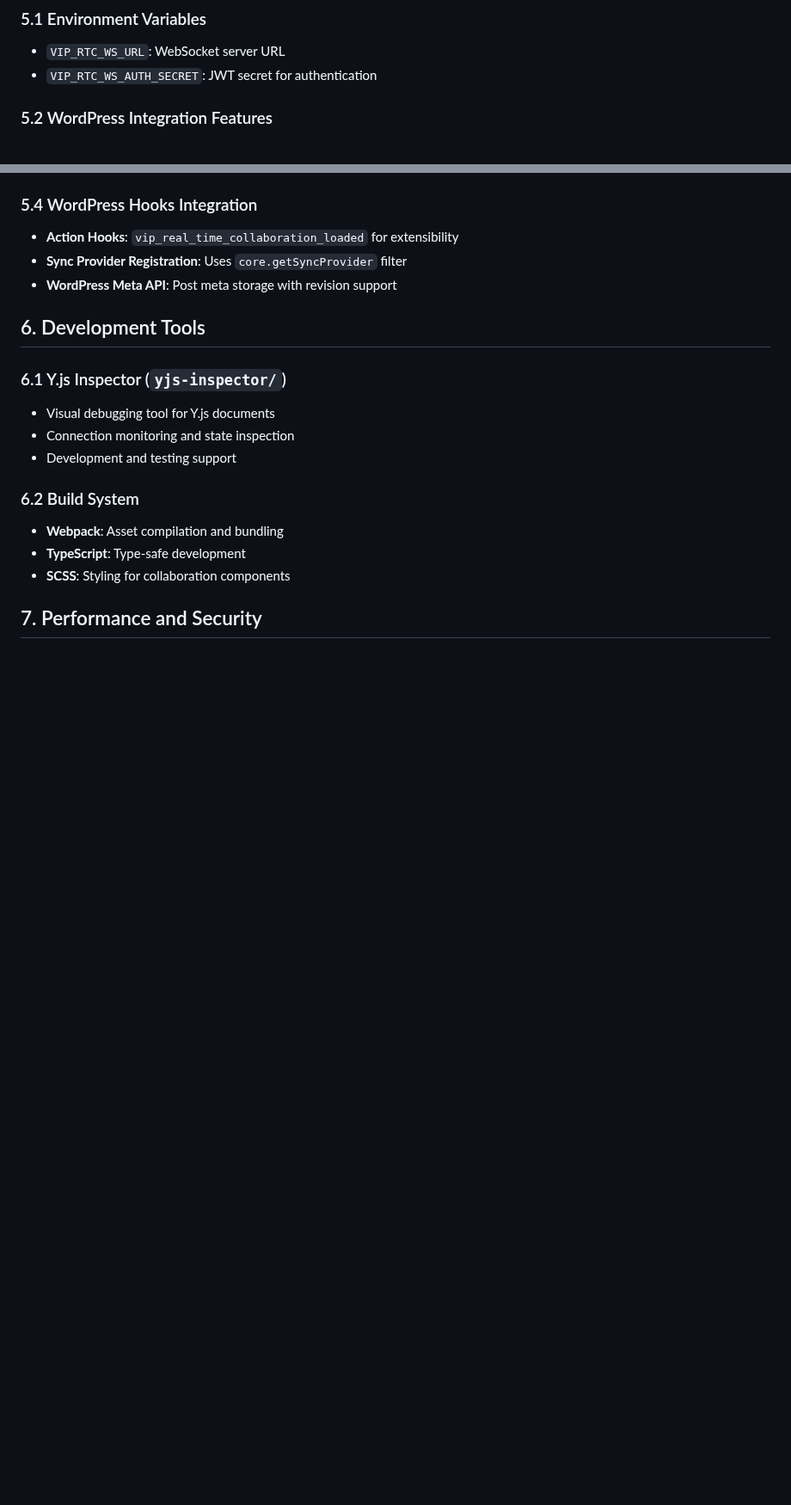
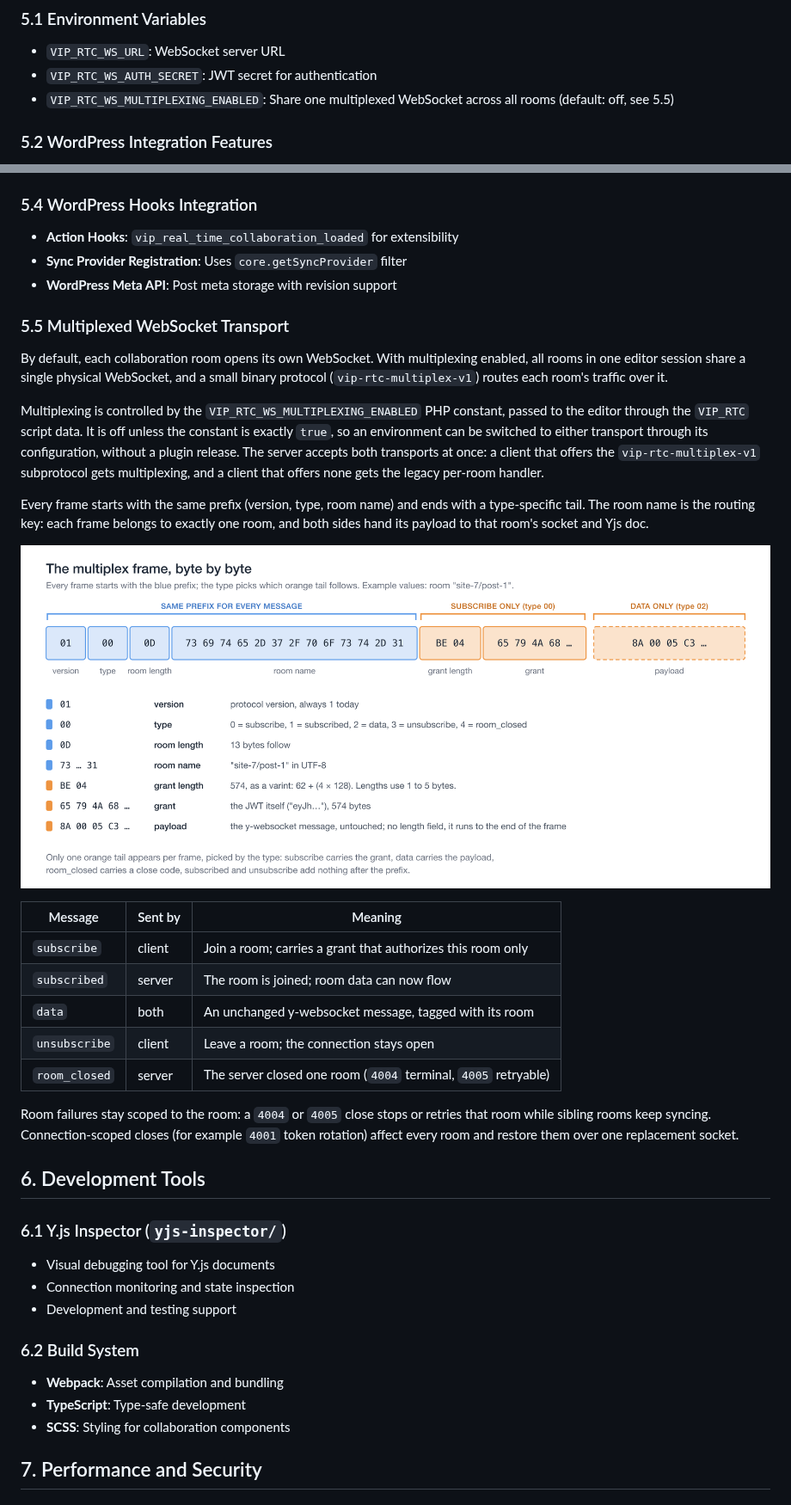
Before and after one commit to Automattic/vip-real-time-collaboration, a Markdown page: docs/SYSTEM_ARCHITECTURE.md, 2 parts joined by grey strips. Shown at 86% size. Rendered like a GitHub page; pictures changed too: docs/media/multiplex-frame.png (added); blank space fills up the shorter version.

Commit message:
Document multiplexed WebSocket transport
Add a short architecture section: the VIP_RTC_WS_MULTIPLEXING_ENABLED
contract (off unless exactly true, switchable per environment), the
frame layout as a committed diagram so the prose stays short, and the
message table. List the flag in the dev constants table.

```diff
--- a/docs/SYSTEM_ARCHITECTURE.md
+++ b/docs/SYSTEM_ARCHITECTURE.md
@@ -198,6 +198,7 @@ sequenceDiagram
 
 - `VIP_RTC_WS_URL`: WebSocket server URL
 - `VIP_RTC_WS_AUTH_SECRET`: JWT secret for authentication
+- `VIP_RTC_WS_MULTIPLEXING_ENABLED`: Share one multiplexed WebSocket across all rooms (default: off, see 5.5)
 
 ### 5.2 WordPress Integration Features
 
@@ -220,6 +221,26 @@ sequenceDiagram
 - **Action Hooks**: `vip_real_time_collaboration_loaded` for extensibility
 - **Sync Provider Registration**: Uses `core.getSyncProvider` filter
 - **WordPress Meta API**: Post meta storage with revision support
+
+### 5.5 Multiplexed WebSocket Transport
+
+By default, each collaboration room opens its own WebSocket. With multiplexing enabled, all rooms in one editor session share a single physical WebSocket, and a small binary protocol (`vip-rtc-multiplex-v1`) routes each room's traffic over it.
+
+Multiplexing is controlled by the `VIP_RTC_WS_MULTIPLEXING_ENABLED` PHP constant, passed to the editor through the `VIP_RTC` script data. It is off unless the constant is exactly `true`, so an environment can be switched to either transport through its configuration, without a plugin release. The server accepts both transports at once: a client that offers the `vip-rtc-multiplex-v1` subprotocol gets multiplexing, and a client that offers none gets the legacy per-room handler.
+
+Every frame starts with the same prefix (version, type, room name) and ends with a type-specific tail. The room name is the routing key: each frame belongs to exactly one room, and both sides hand its payload to that room's socket and Yjs doc.
+
+![One multiplex frame, byte by byte](media/multiplex-frame.png)
+
+| Message       | Sent by | Meaning                                                        |
+| ------------- | ------- | -------------------------------------------------------------- |
+| `subscribe`   | client  | Join a room; carries a grant that authorizes this room only    |
+| `subscribed`  | server  | The room is joined; room data can now flow                     |
+| `data`        | both    | An unchanged y-websocket message, tagged with its room         |
+| `unsubscribe` | client  | Leave a room; the connection stays open                        |
+| `room_closed` | server  | The server closed one room (`4004` terminal, `4005` retryable) |
+
+Room failures stay scoped to the room: a `4004` or `4005` close stops or retries that room while sibling rooms keep syncing. Connection-scoped closes (for example `4001` token rotation) affect every room and restore them over one replacement socket.
 
 ## 6. Development Tools
 
```
Also changed, not shown: docs/CONTRIBUTING.md (+6 -5 lines).
